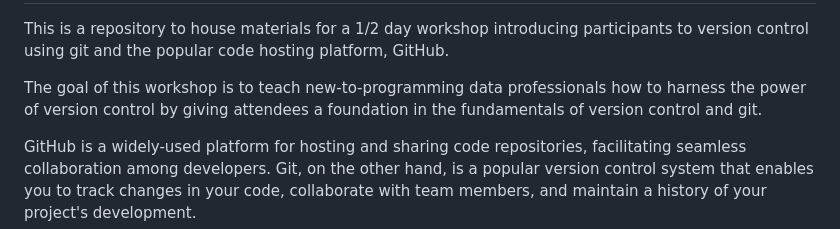
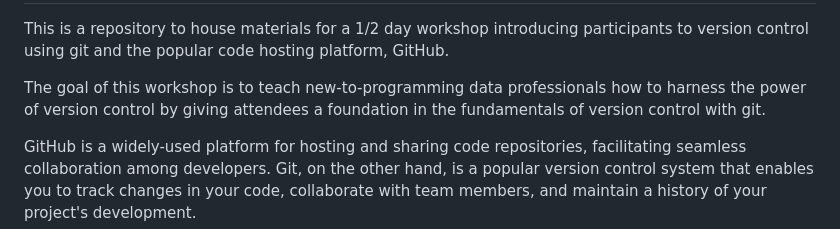
Before and after one commit to bcgov/ds-intro-to-git, a Markdown page: README.md, the part around the change. Rendered like a GitHub page.

Commit message:
Update README.md
Co-authored-by: Stephanie Hazlitt <stephhazlitt@gmail.com>

```diff
--- a/README.md
+++ b/README.md
@@ -5,7 +5,7 @@ Introduction To Version Control With Git and GitHub
 
 This is a repository to house materials for a 1/2 day workshop introducing participants to version control using git and the popular code hosting platform, GitHub.
 
-The goal of this workshop is to teach new-to-programming data professionals how to harness the power of version control by giving attendees a foundation in the fundamentals of version control and git.
+The goal of this workshop is to teach new-to-programming data professionals how to harness the power of version control by giving attendees a foundation in the fundamentals of version control with git.
 
 GitHub is a widely-used platform for hosting and sharing code repositories, facilitating seamless collaboration among developers.  Git, on the other hand, is a popular version control system that enables you to track changes in your code, collaborate with team members, and maintain a history of your project's development.
 
```
